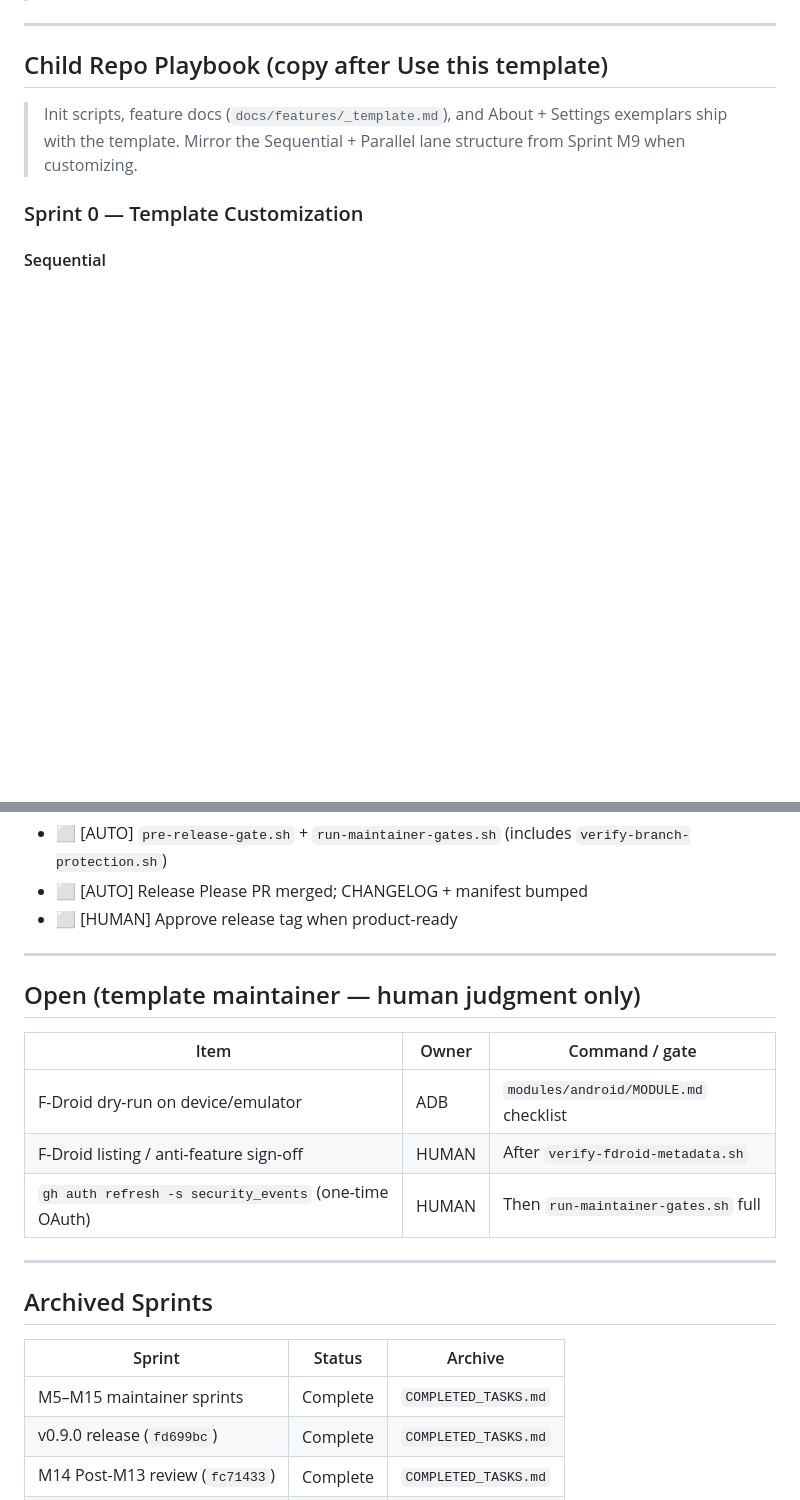
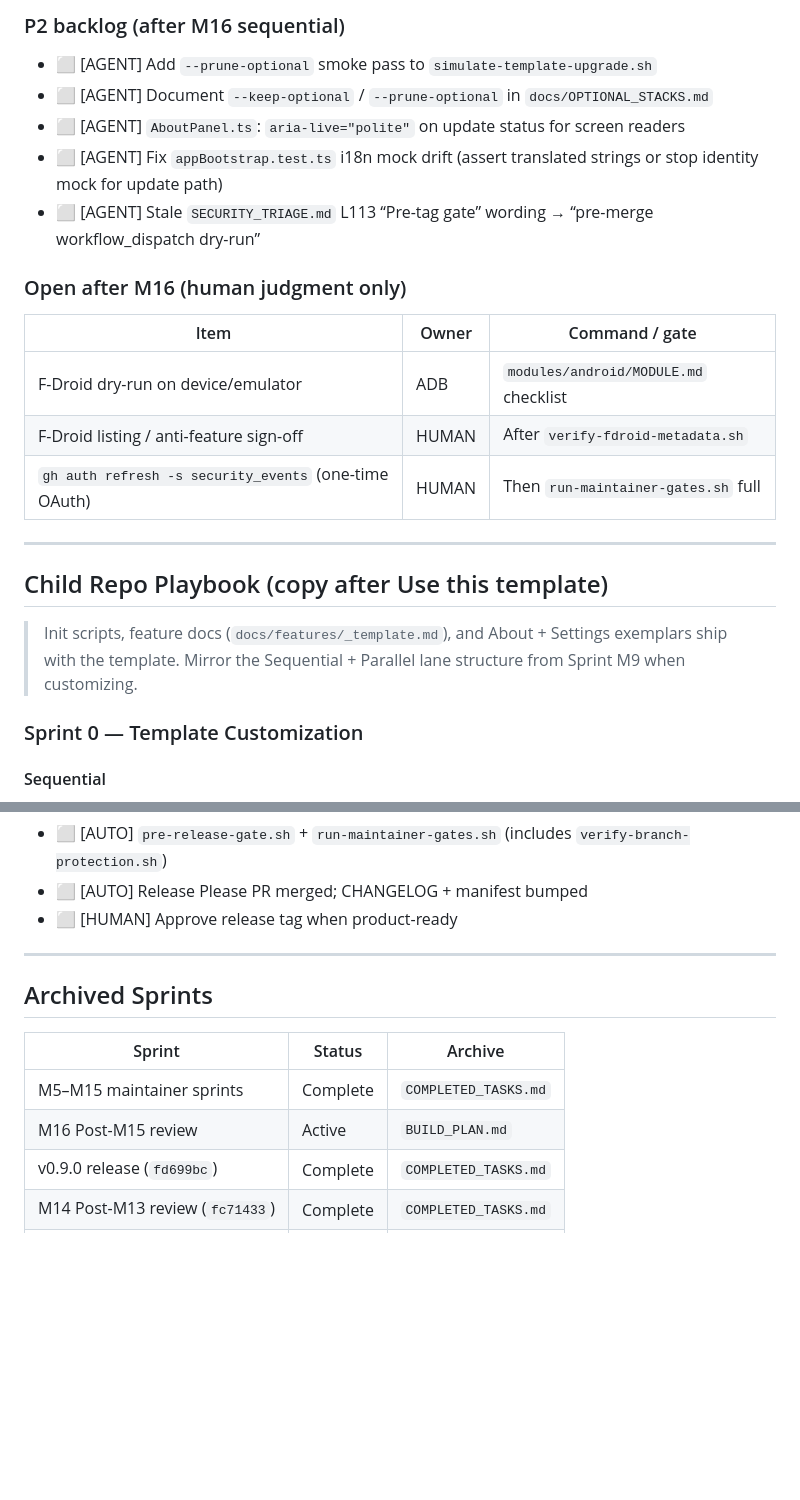
Before and after one commit to edwardlthompson/agent-project-bootstrap, a Markdown page: BUILD_PLAN.md, 2 parts joined by grey strips. Drawn GitHub-style; blank space fills up the shorter version.

```diff
--- a/BUILD_PLAN.md
+++ b/BUILD_PLAN.md
@@ -26,3 +62,18 @@ grep '\[AUTO\]' BUILD_PLAN.md
+### P2 backlog (after M16 sequential)
+
+- ⬜ [AGENT] Add `--prune-optional` smoke pass to `simulate-template-upgrade.sh`
+- ⬜ [AGENT] Document `--keep-optional` / `--prune-optional` in `docs/OPTIONAL_STACKS.md`
+- ⬜ [AGENT] `AboutPanel.ts`: `aria-live="polite"` on update status for screen readers
+- ⬜ [AGENT] Fix `appBootstrap.test.ts` i18n mock drift (assert translated strings or stop identity mock for update path)
+- ⬜ [AGENT] Stale `SECURITY_TRIAGE.md` L113 “Pre-tag gate” wording → “pre-merge workflow_dispatch dry-run”
+
+### Open after M16 (human judgment only)
+
+| Item | Owner | Command / gate |
+|------|-------|----------------|
+| F-Droid dry-run on device/emulator | ADB | `modules/android/MODULE.md` checklist |
+| F-Droid listing / anti-feature sign-off | HUMAN | After `verify-fdroid-metadata.sh` |
+| `gh auth refresh -s security_events` (one-time OAuth) | HUMAN | Then `run-maintainer-gates.sh` full |
 
 ---
 
@@ -101,21 +152,12 @@ grep '\[AUTO\]' BUILD_PLAN.md
 
 ---
 
-## Open (template maintainer — human judgment only)
-
-| Item | Owner | Command / gate |
-|------|-------|----------------|
-| F-Droid dry-run on device/emulator | ADB | `modules/android/MODULE.md` checklist |
-| F-Droid listing / anti-feature sign-off | HUMAN | After `verify-fdroid-metadata.sh` |
-| `gh auth refresh -s security_events` (one-time OAuth) | HUMAN | Then `run-maintainer-gates.sh` full |
-
----
-
 ## Archived Sprints
 
 | Sprint | Status | Archive |
 |--------|--------|---------|
 | M5–M15 maintainer sprints | Complete | `COMPLETED_TASKS.md` |
+| M16 Post-M15 review | Active | `BUILD_PLAN.md` |
 | v0.9.0 release (`fd699bc`) | Complete | `COMPLETED_TASKS.md` |
 | M14 Post-M13 review (`fc71433`) | Complete | `COMPLETED_TASKS.md` |
 | Child Sprint 2 starter scaffold | Complete | `COMPLETED_TASKS.md` |
```
Also changed, not shown: other parts of BUILD_PLAN.md (+37 -1 lines), COMPLETED_TASKS.md (+5 -0 lines), docs/PARALLEL_AGENT_SCOPES.md (+11 -0 lines).
